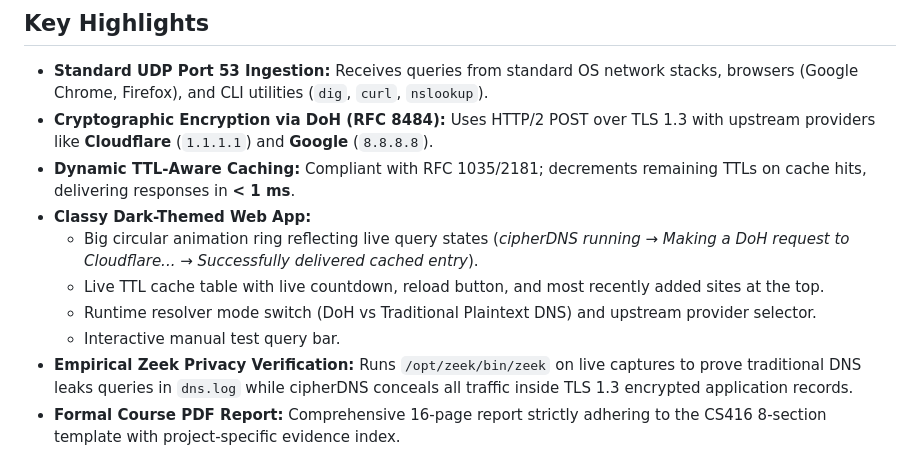
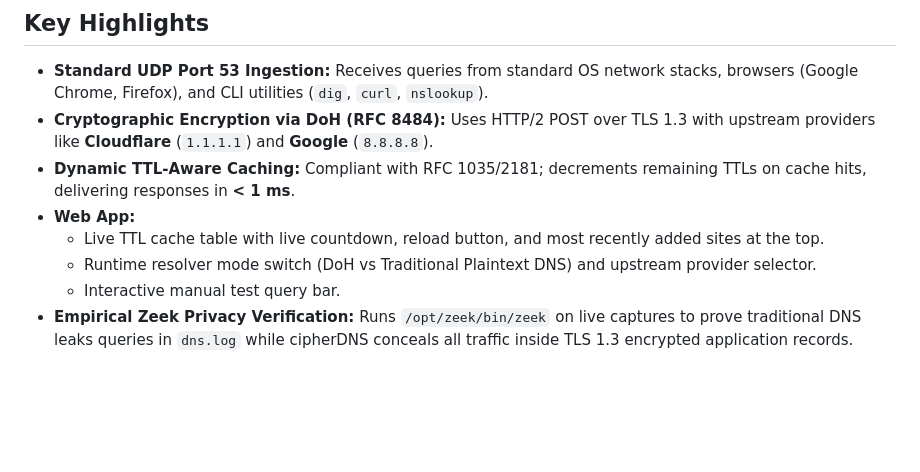
Before and after one commit to Yaswanth2747/cipher-dns-resolver, a Markdown page: README.md, the part around the change. Rendered like a GitHub page; blank space fills up the shorter version.

Commit message:
README
Removed sections on the classy dark-themed web app and formal course PDF report from the README.

```diff
--- a/README.md
+++ b/README.md
@@ -15,13 +15,11 @@
 - **Standard UDP Port 53 Ingestion:** Receives queries from standard OS network stacks, browsers (Google Chrome, Firefox), and CLI utilities (`dig`, `curl`, `nslookup`).
 - **Cryptographic Encryption via DoH (RFC 8484):** Uses HTTP/2 POST over TLS 1.3 with upstream providers like **Cloudflare** (`1.1.1.1`) and **Google** (`8.8.8.8`).
 - **Dynamic TTL-Aware Caching:** Compliant with RFC 1035/2181; decrements remaining TTLs on cache hits, delivering responses in **< 1 ms**.
-- **Classy Dark-Themed Web App:**
-  - Big circular animation ring reflecting live query states (*cipherDNS running* &rarr; *Making a DoH request to Cloudflare...* &rarr; *Successfully delivered cached entry*).
+- **Web App:**
   - Live TTL cache table with live countdown, reload button, and most recently added sites at the top.
   - Runtime resolver mode switch (DoH vs Traditional Plaintext DNS) and upstream provider selector.
   - Interactive manual test query bar.
 - **Empirical Zeek Privacy Verification:** Runs `/opt/zeek/bin/zeek` on live captures to prove traditional DNS leaks queries in `dns.log` while cipherDNS conceals all traffic inside TLS 1.3 encrypted application records.
-- **Formal Course PDF Report:** Comprehensive 16-page report strictly adhering to the CS416 8-section template with project-specific evidence index.
 
 ![cipherDNS Real-Time Telemetry Interface](report/images/interface_dashboard.png)
 ---
```
